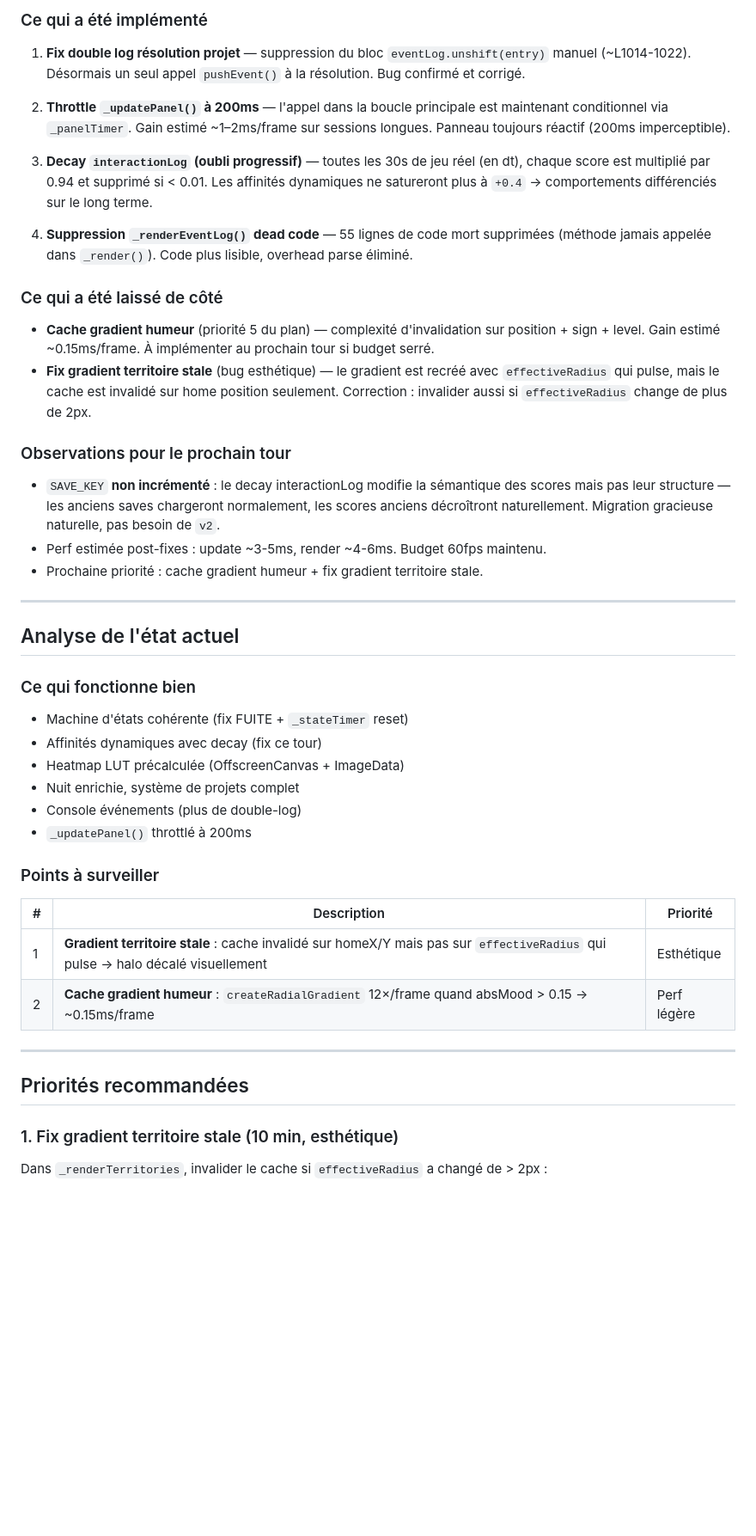
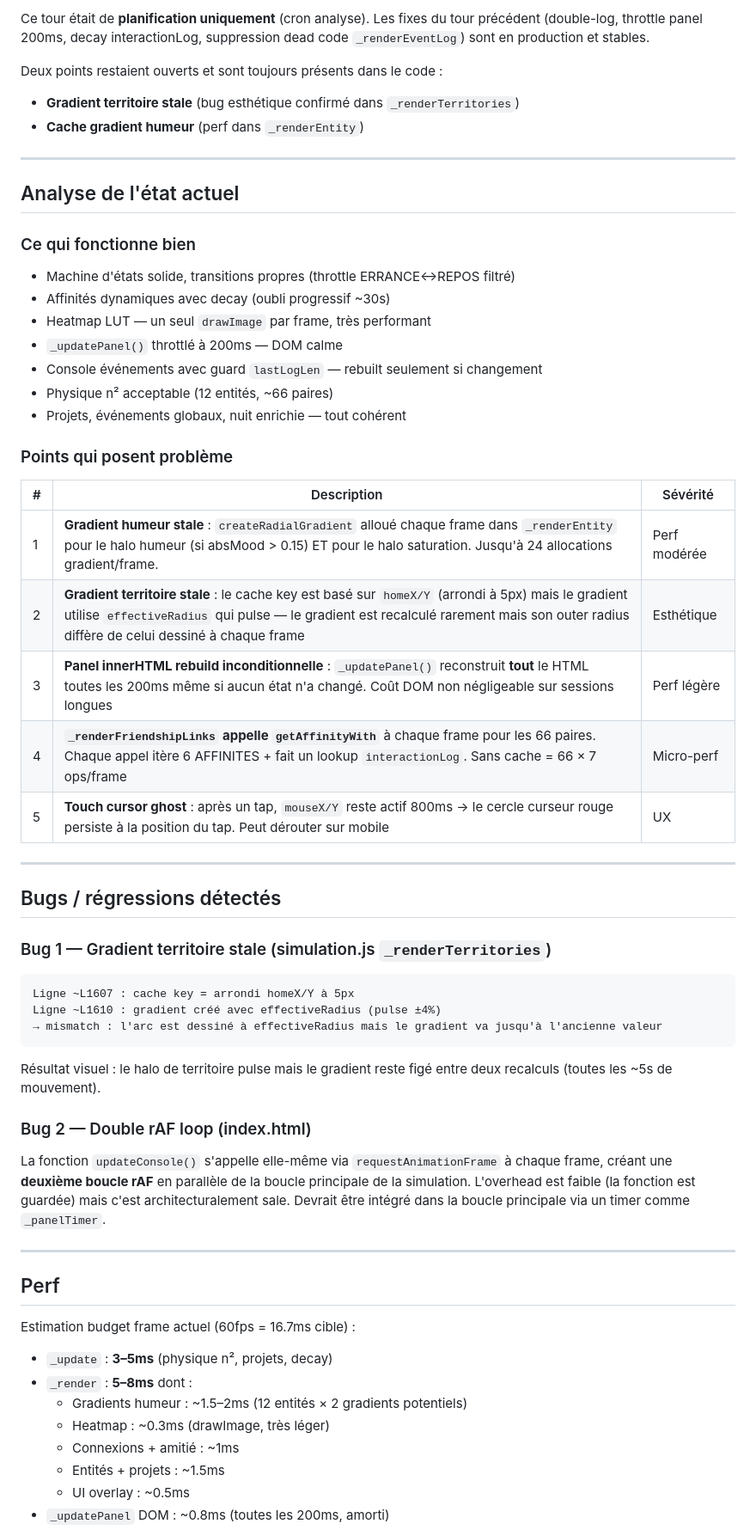
Before and after one commit to Nilujien/haize, a Markdown page: NEXT_TURN.md, the part around one of its changes. Shown at 86% size. GitHub-like rendering; blank space fills up the shorter version.

````diff
--- a/NEXT_TURN.md
+++ b/NEXT_TURN.md
@@ -7,49 +7,59 @@ _Rédigé le : 27/05/2026 02:07_
 
-### Ce qui a été implémenté
+Ce tour était de **planification uniquement** (cron analyse). Les fixes du tour précédent (double-log, throttle panel 200ms, decay interactionLog, suppression dead code `_renderEventLog`) sont en production et stables.
 
-1. **Fix double log résolution projet** — suppression du bloc `eventLog.unshift(entry)` manuel (~L1014-1022). Désormais un seul appel `pushEvent()` à la résolution. Bug confirmé et corrigé.
-
-2. **Throttle `_updatePanel()` à 200ms** — l'appel dans la boucle principale est maintenant conditionnel via `_panelTimer`. Gain estimé ~1–2ms/frame sur sessions longues. Panneau toujours réactif (200ms imperceptible).
-
-3. **Decay `interactionLog` (oubli progressif)** — toutes les 30s de jeu réel (en dt), chaque score est multiplié par 0.94 et supprimé si < 0.01. Les affinités dynamiques ne satureront plus à `+0.4` → comportements différenciés sur le long terme.
-
-4. **Suppression `_renderEventLog()` dead code** — 55 lignes de code mort supprimées (méthode jamais appelée dans `_render()`). Code plus lisible, overhead parse éliminé.
-
-### Ce qui a été laissé de côté
-
-- **Cache gradient humeur** (priorité 5 du plan) — complexité d'invalidation sur position + sign + level. Gain estimé ~0.15ms/frame. À implémenter au prochain tour si budget serré.
-- **Fix gradient territoire stale** (bug esthétique) — le gradient est recréé avec `effectiveRadius` qui pulse, mais le cache est invalidé sur home position seulement. Correction : invalider aussi si `effectiveRadius` change de plus de 2px.
-
-### Observations pour le prochain tour
-
-- `SAVE_KEY` **non incrémenté** : le decay interactionLog modifie la sémantique des scores mais pas leur structure — les anciens saves chargeront normalement, les scores anciens décroîtront naturellement. Migration gracieuse naturelle, pas besoin de `v2`.
-- Perf estimée post-fixes : update ~3-5ms, render ~4-6ms. Budget 60fps maintenu.
-- Prochaine priorité : cache gradient humeur + fix gradient territoire stale.
+Deux points restaient ouverts et sont toujours présents dans le code :
+- **Gradient territoire stale** (bug esthétique confirmé dans `_renderTerritories`)
+- **Cache gradient humeur** (perf dans `_renderEntity`)
 
 ---
 
 ## Analyse de l'état actuel
 
 ### Ce qui fonctionne bien
-- Machine d'états cohérente (fix FUITE + `_stateTimer` reset)
-- Affinités dynamiques avec decay (fix ce tour)
-- Heatmap LUT précalculée (OffscreenCanvas + ImageData)
-- Nuit enrichie, système de projets complet
-- Console événements (plus de double-log)
-- `_updatePanel()` throttlé à 200ms
+- Machine d'états solide, transitions propres (throttle ERRANCE↔REPOS filtré)
+- Affinités dynamiques avec decay (oubli progressif ~30s)
+- Heatmap LUT — un seul `drawImage` par frame, très performant
+- `_updatePanel()` throttlé à 200ms — DOM calme
+- Console événements avec guard `lastLogLen` — rebuilt seulement si changement
+- Physique n² acceptable (12 entités, ~66 paires)
+- Projets, événements globaux, nuit enrichie — tout cohérent
 
-### Points à surveiller
+### Points qui posent problème
 
-| # | Description | Priorité |
+| # | Description | Sévérité |
 |---|-------------|----------|
-| 1 | **Gradient territoire stale** : cache invalidé sur homeX/Y mais pas sur `effectiveRadius` qui pulse → halo décalé visuellement | Esthétique |
-| 2 | **Cache gradient humeur** : `createRadialGradient` 12×/frame quand absMood > 0.15 → ~0.15ms/frame | Perf légère |
+| 1 | **Gradient humeur stale** : `createRadialGradient` alloué chaque frame dans `_renderEntity` pour le halo humeur (si absMood > 0.15) ET pour le halo saturation. Jusqu'à 24 allocations gradient/frame. | Perf modérée |
+| 2 | **Gradient territoire stale** : le cache key est basé sur `homeX/Y` (arrondi à 5px) mais le gradient utilise `effectiveRadius` qui pulse — le gradient est recalculé rarement mais son outer radius diffère de celui dessiné à chaque frame | Esthétique |
+| 3 | **Panel innerHTML rebuild inconditionnelle** : `_updatePanel()` reconstruit **tout** le HTML toutes les 200ms même si aucun état n'a changé. Coût DOM non négligeable sur sessions longues | Perf légère |
+| 4 | **`_renderFriendshipLinks` appelle `getAffinityWith`** à chaque frame pour les 66 paires. Chaque appel itère 6 AFFINITES + fait un lookup `interactionLog`. Sans cache = 66 × 7 ops/frame | Micro-perf |
+| 5 | **Touch cursor ghost** : après un tap, `mouseX/Y` reste actif 800ms → le cercle curseur rouge persiste à la position du tap. Peut dérouter sur mobile | UX |
 
 ---
 
-## Priorités recommandées
+## Bugs / régressions détectés
 
-### 1. Fix gradient territoire stale (10 min, esthétique)
+### Bug 1 — Gradient territoire stale (simulation.js `_renderTerritories`)
+```
+Ligne ~L1607 : cache key = arrondi homeX/Y à 5px
+Ligne ~L1610 : gradient créé avec effectiveRadius (pulse ±4%)
+→ mismatch : l'arc est dessiné à effectiveRadius mais le gradient va jusqu'à l'ancienne valeur
+```
+Résultat visuel : le halo de territoire pulse mais le gradient reste figé entre deux recalculs (toutes les ~5s de mouvement).
 
-Dans `_renderTerritories`, invalider le cache si `effectiveRadius` a changé de > 2px :
+### Bug 2 — Double rAF loop (index.html)
+La fonction `updateConsole()` s'appelle elle-même via `requestAnimationFrame` à chaque frame, créant une **deuxième boucle rAF** en parallèle de la boucle principale de la simulation. L'overhead est faible (la fonction est guardée) mais c'est architecturalement sale. Devrait être intégré dans la boucle principale via un timer comme `_panelTimer`.
 
+---
+
+## Perf
+
+Estimation budget frame actuel (60fps = 16.7ms cible) :
+- `_update` : **3–5ms** (physique n², projets, decay)
+- `_render` : **5–8ms** dont :
+  - Gradients humeur : ~1.5–2ms (12 entités × 2 gradients potentiels)
+  - Heatmap : ~0.3ms (drawImage, très léger)
+  - Connexions + amitié : ~1ms
+  - Entités + projets : ~1.5ms
+  - UI overlay : ~0.5ms
+- `_updatePanel` DOM : ~0.8ms (toutes les 200ms, amorti)
+
````
Also changed, not shown: other parts of NEXT_TURN.md (+106 -13 lines).
